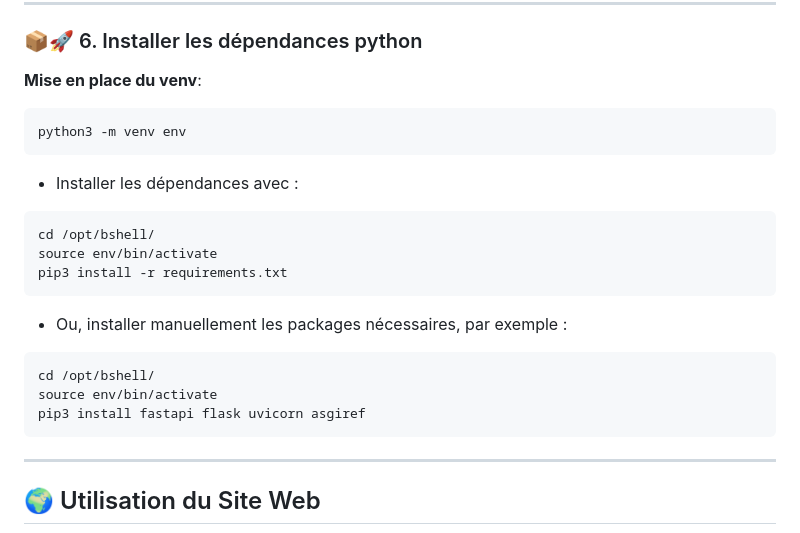
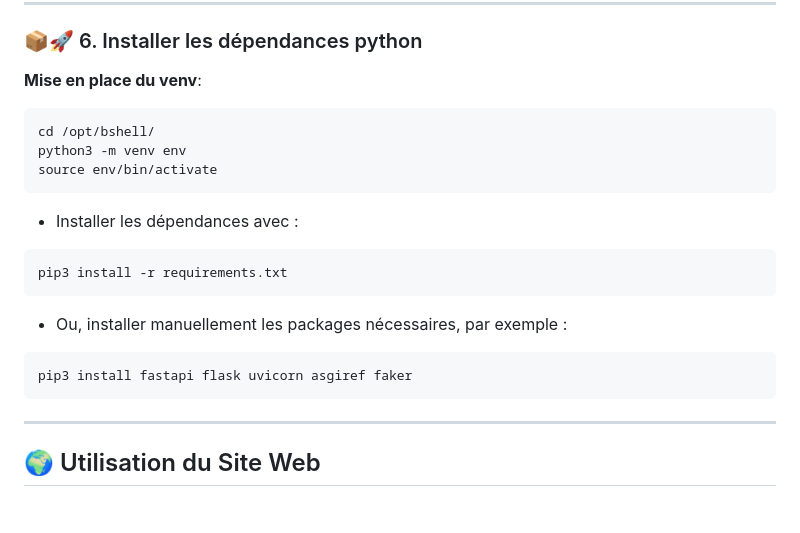
Before and after one commit to GombertJ/IUT-2025-2026_SAE-302, a Markdown page: README.md, the part around the change. Drawn GitHub-style; blank space fills up the shorter version.

Commit message:
simplify

````diff
--- a/README.md
+++ b/README.md
@@ -241,21 +241,19 @@ unzip Web.zip -d /opt/bshell/
 
 **Mise en place du venv**:
 ```bash
+cd /opt/bshell/
 python3 -m venv env
+source env/bin/activate
 ```
 
 - Installer les dépendances avec :
 ```bash
-cd /opt/bshell/
-source env/bin/activate
 pip3 install -r requirements.txt
 ```
 
 - Ou, installer manuellement les packages nécessaires, par exemple :
 ```bash
-cd /opt/bshell/
-source env/bin/activate
-pip3 install fastapi flask uvicorn asgiref
+pip3 install fastapi flask uvicorn asgiref faker
 ```
 
 ---
````
